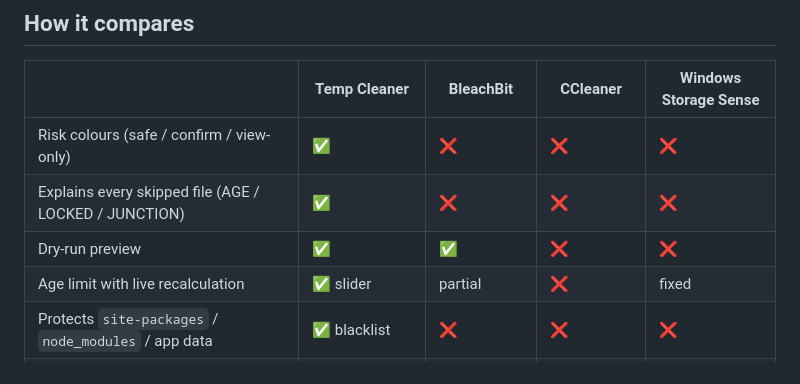
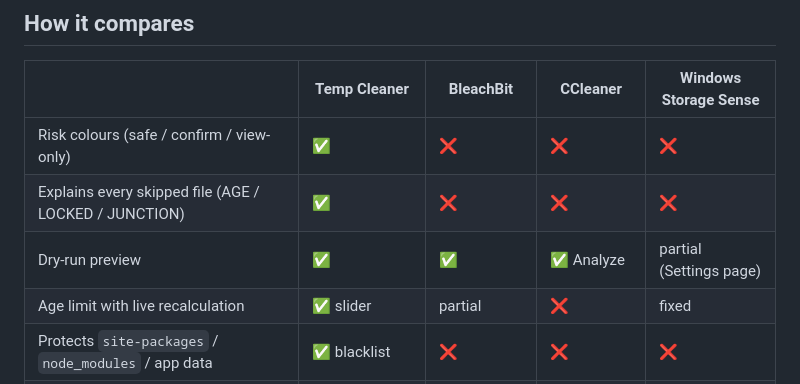
Before and after one commit to RobertasTa/temp-cleaner, a Markdown page: README.md, the part around the change. Rendered like a GitHub page.

Commit message:
README: fairness fix - competitors' preview capabilities corrected
CCleaner does have a dry-run: the Analyze button lists what would be
removed before cleaning (verified against its documentation) - our
table wrongly showed a cross. Windows' manual Settings > Temporary
files page also shows sizes per category before removal - now marked
partial. Being unfair to a competitor is worse than being modest
about ourselves.

Co-Authored-By: Claude Fable 5 <noreply@anthropic.com>

```diff
--- a/README.md
+++ b/README.md
@@ -113,7 +113,7 @@ Plain-text guides: [README.txt](README.txt) (LT) · [README-en.txt](README-en.tx
 |---|---|---|---|---|
 | Risk colours (safe / confirm / view-only) | ✅ | ❌ | ❌ | ❌ |
 | Explains every skipped file (AGE / LOCKED / JUNCTION) | ✅ | ❌ | ❌ | ❌ |
-| Dry-run preview | ✅ | ✅ | ❌ | ❌ |
+| Dry-run preview | ✅ | ✅ | ✅ Analyze | partial (Settings page) |
 | Age limit with live recalculation | ✅ slider | partial | ❌ | fixed |
 | Protects `site-packages` / `node_modules` / app data | ✅ blacklist | ❌ | ❌ | ❌ |
 | Full audit log of every action | ✅ | partial | ❌ | ❌ |
```
